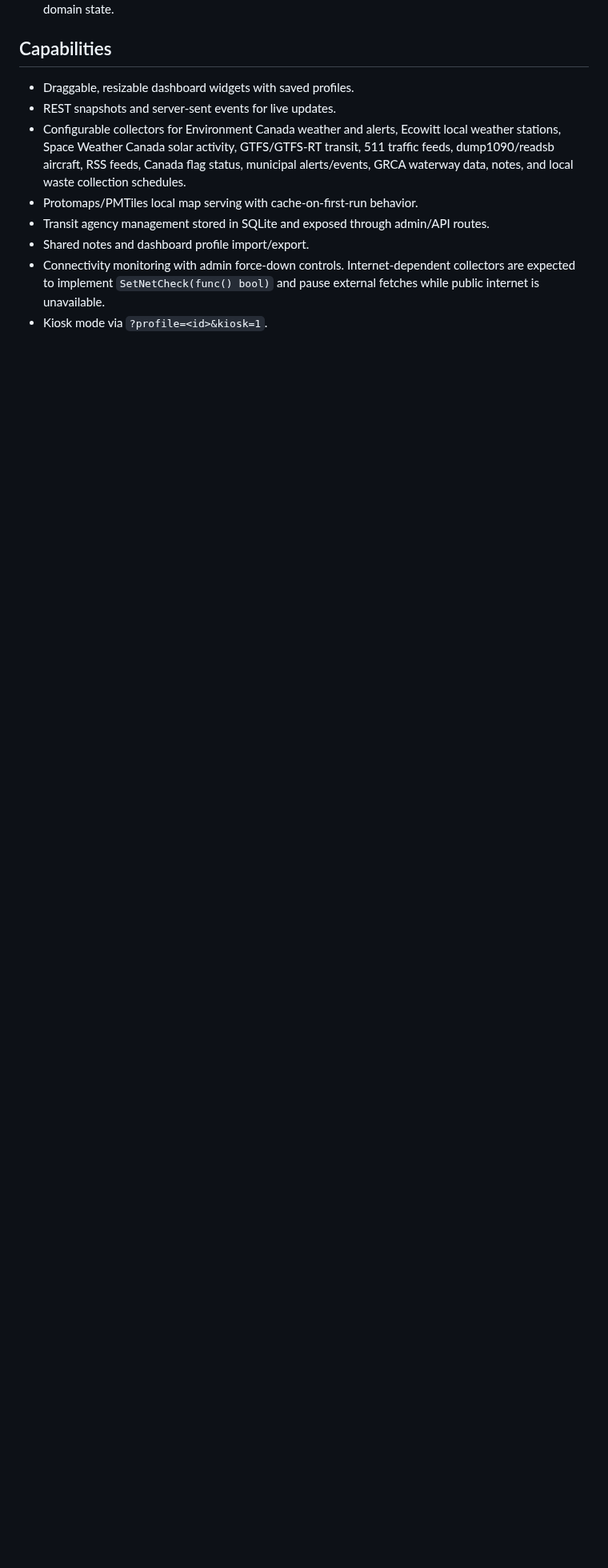
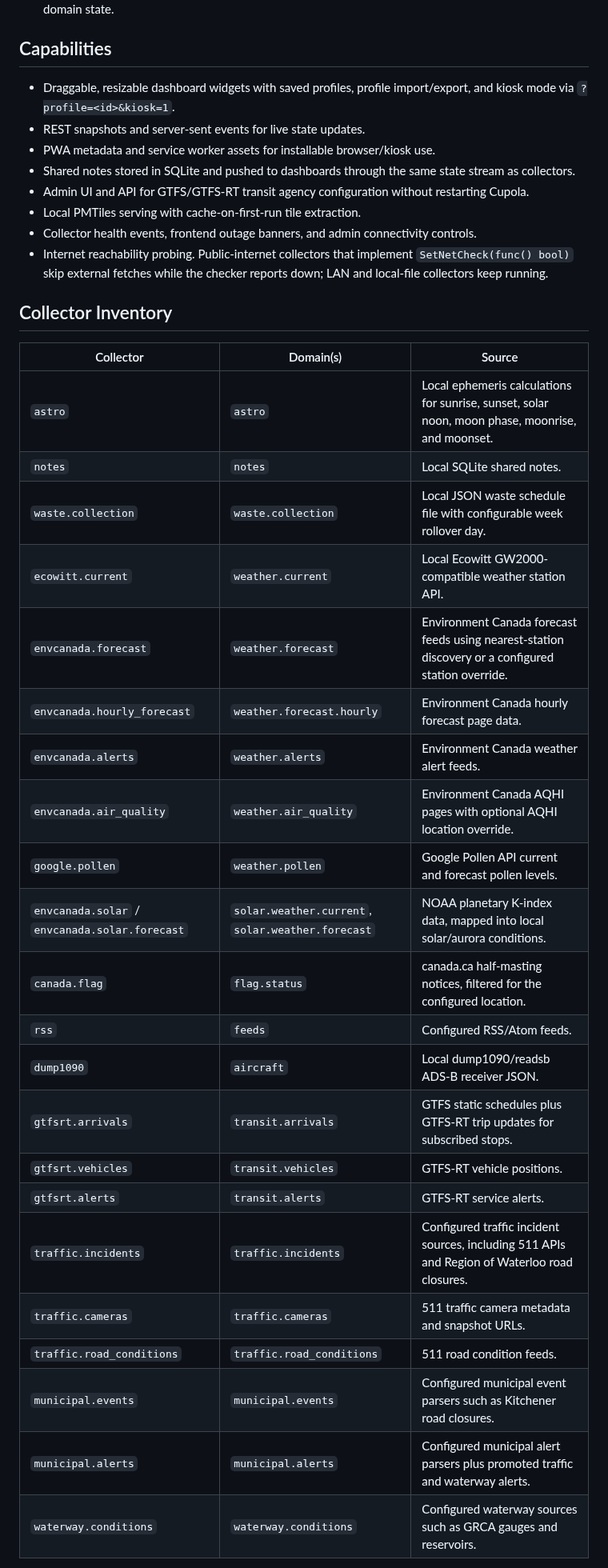
Before and after one commit to rmrobinson/cupola, a Markdown page: README.md, the part around one of its changes. Shown at 80% size. GitHub-like rendering; blank space fills up the shorter version.

```diff
--- a/README.md
+++ b/README.md
@@ -13,11 +13,39 @@ The project is built around local ownership: you configure the place, the data s
 
 ## Capabilities
 
-- Draggable, resizable dashboard widgets with saved profiles.
-- REST snapshots and server-sent events for live updates.
-- Configurable collectors for Environment Canada weather and alerts, Ecowitt local weather stations, Space Weather Canada solar activity, GTFS/GTFS-RT transit, 511 traffic feeds, dump1090/readsb aircraft, RSS feeds, Canada flag status, municipal alerts/events, GRCA waterway data, notes, and local waste collection schedules.
-- Protomaps/PMTiles local map serving with cache-on-first-run behavior.
-- Transit agency management stored in SQLite and exposed through admin/API routes.
-- Shared notes and dashboard profile import/export.
-- Connectivity monitoring with admin force-down controls. Internet-dependent collectors are expected to implement `SetNetCheck(func() bool)` and pause external fetches while public internet is unavailable.
-- Kiosk mode via `?profile=<id>&kiosk=1`.
+- Draggable, resizable dashboard widgets with saved profiles, profile import/export, and kiosk mode via `?profile=<id>&kiosk=1`.
+- REST snapshots and server-sent events for live state updates.
+- PWA metadata and service worker assets for installable browser/kiosk use.
+- Shared notes stored in SQLite and pushed to dashboards through the same state stream as collectors.
+- Admin UI and API for GTFS/GTFS-RT transit agency configuration without restarting Cupola.
+- Local PMTiles serving with cache-on-first-run tile extraction.
+- Collector health events, frontend outage banners, and admin connectivity controls.
+- Internet reachability probing. Public-internet collectors that implement `SetNetCheck(func() bool)` skip external fetches while the checker reports down; LAN and local-file collectors keep running.
+
+## Collector Inventory
+
+| Collector | Domain(s) | Source |
+|---|---|---|
+| `astro` | `astro` | Local ephemeris calculations for sunrise, sunset, solar noon, moon phase, moonrise, and moonset. |
+| `notes` | `notes` | Local SQLite shared notes. |
+| `waste.collection` | `waste.collection` | Local JSON waste schedule file with configurable week rollover day. |
+| `ecowitt.current` | `weather.current` | Local Ecowitt GW2000-compatible weather station API. |
+| `envcanada.forecast` | `weather.forecast` | Environment Canada forecast feeds using nearest-station discovery or a configured station override. |
+| `envcanada.hourly_forecast` | `weather.forecast.hourly` | Environment Canada hourly forecast page data. |
+| `envcanada.alerts` | `weather.alerts` | Environment Canada weather alert feeds. |
+| `envcanada.air_quality` | `weather.air_quality` | Environment Canada AQHI pages with optional AQHI location override. |
+| `google.pollen` | `weather.pollen` | Google Pollen API current and forecast pollen levels. |
+| `envcanada.solar` / `envcanada.solar.forecast` | `solar.weather.current`, `solar.weather.forecast` | NOAA planetary K-index data, mapped into local solar/aurora conditions. |
+| `canada.flag` | `flag.status` | canada.ca half-masting notices, filtered for the configured location. |
+| `rss` | `feeds` | Configured RSS/Atom feeds. |
+| `dump1090` | `aircraft` | Local dump1090/readsb ADS-B receiver JSON. |
+| `gtfsrt.arrivals` | `transit.arrivals` | GTFS static schedules plus GTFS-RT trip updates for subscribed stops. |
+| `gtfsrt.vehicles` | `transit.vehicles` | GTFS-RT vehicle positions. |
+| `gtfsrt.alerts` | `transit.alerts` | GTFS-RT service alerts. |
+| `traffic.incidents` | `traffic.incidents` | Configured traffic incident sources, including 511 APIs and Region of Waterloo road closures. |
+| `traffic.cameras` | `traffic.cameras` | 511 traffic camera metadata and snapshot URLs. |
+| `traffic.road_conditions` | `traffic.road_conditions` | 511 road condition feeds. |
+| `municipal.events` | `municipal.events` | Configured municipal event parsers such as Kitchener road closures. |
+| `municipal.alerts` | `municipal.alerts` | Configured municipal alert parsers plus promoted traffic and waterway alerts. |
+| `waterway.conditions` | `waterway.conditions` | Configured waterway sources such as GRCA gauges and reservoirs. |
+
```
Also changed, not shown: other parts of README.md (+61 -30 lines), docs/screenshots/details-dashboard.png (added), docs/screenshots/weather-dashboard.png (added).
